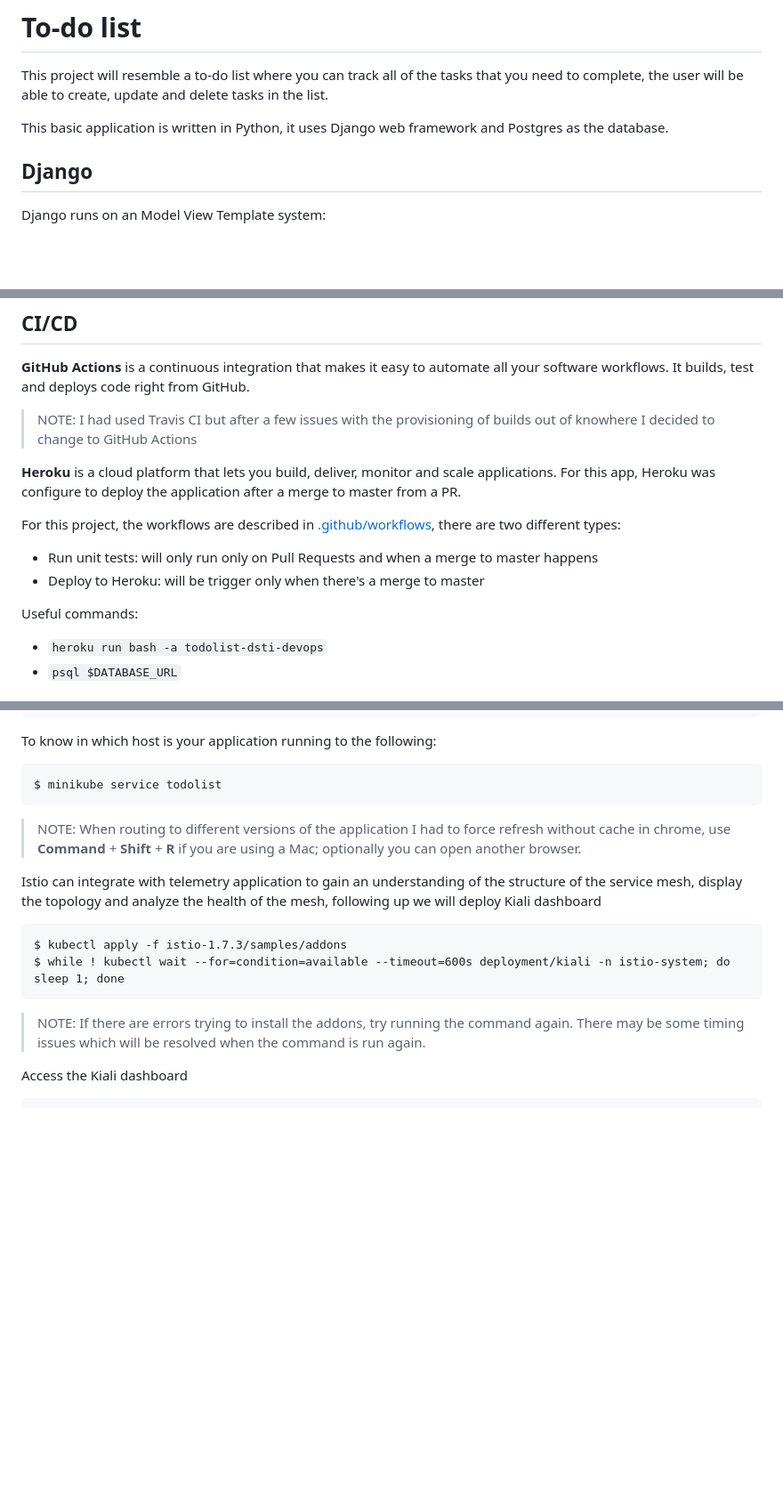
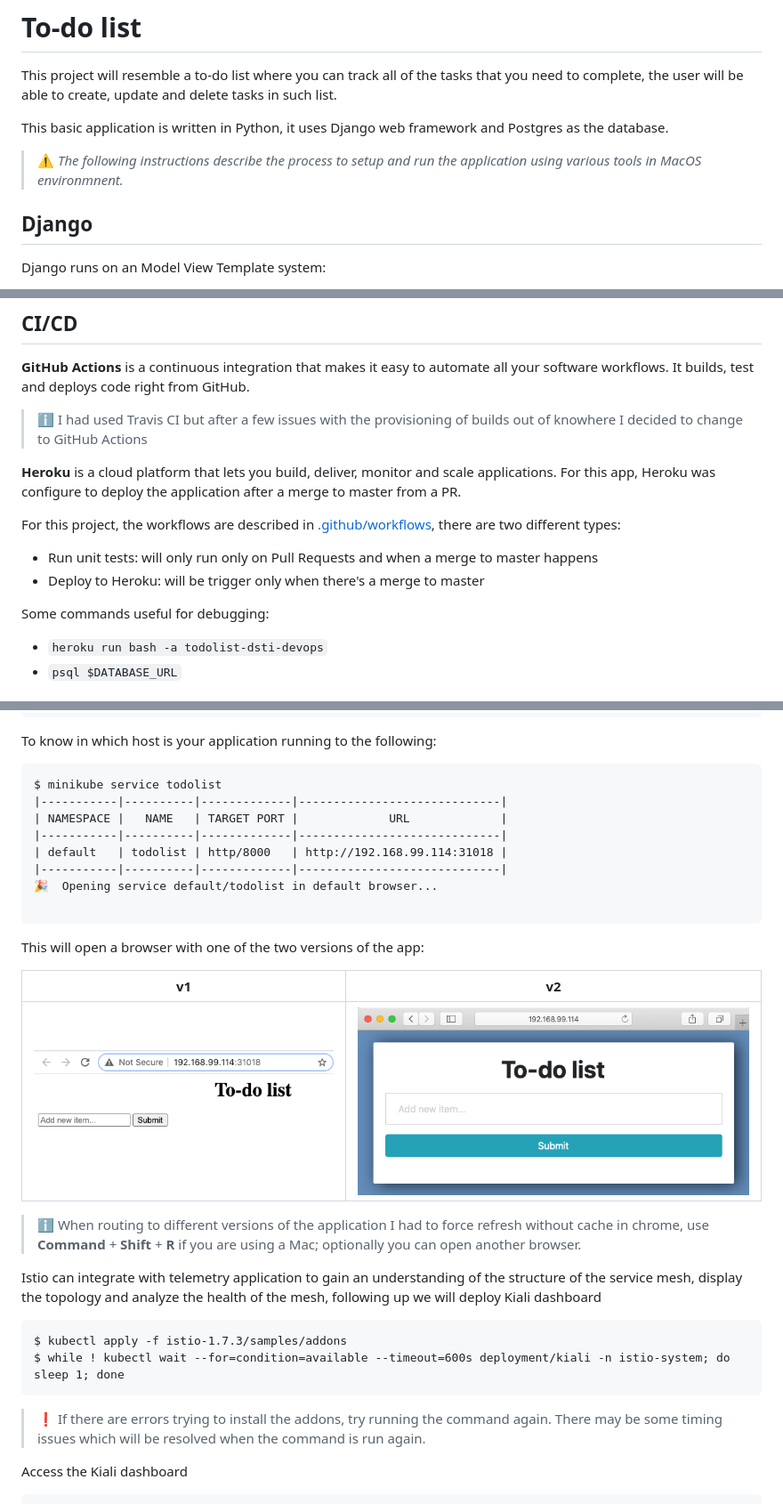
Before and after one commit to dianapatrong/todoproject, a Markdown page: README.md, 3 parts joined by grey strips. Shown: that part at 89% size. Drawn GitHub-style; pictures changed too: images/istio-v1.png (added), images/istio-v2.png (added); blank space fills up the shorter version.

Commit message:
More documentation and renamed file in istio folder

````diff
--- a/README.md
+++ b/README.md
@@ -1,8 +1,10 @@
 # To-do list
 This project will resemble a to-do list where you can track all of the tasks that you need to complete, the user will be
-able to create, update and delete tasks in the list.
+able to create, update and delete tasks in such list.
 
 This basic application is written in Python, it uses Django web framework and Postgres as the database.
+
+> ⚠️ _The following instructions describe the process to setup and run the application using various tools in MacOS environmnent._
 
 ## Django
 Django runs on an Model View Template system:
@@ -55,7 +78,7 @@ Destroying test database for alias 'default'...
 **GitHub Actions** is a continuous integration that makes it easy to automate all your software workflows.
 It builds, test and deploys code right from GitHub.
 
-> NOTE: I had used Travis CI but after a few issues with the provisioning of builds out of knowhere
+> ℹ️ I had used Travis CI but after a few issues with the provisioning of builds out of knowhere
 > I decided to change to GitHub Actions
 
 **Heroku** is a cloud platform that lets you build, deliver, monitor and scale applications. For this app, Heroku
@@ -65,8 +88,7 @@ For this project, the workflows are described in [.github/workflows](.github/wor
 * Run unit tests: will only run only on Pull Requests and when a merge to master happens
 * Deploy to Heroku: will be trigger only when there's a merge to master
 
-
-Useful commands:
+Some commands useful for debugging:
 * `heroku run bash -a todolist-dsti-devops`
 * `psql $DATABASE_URL`
 
@@ -185,9 +206,22 @@ $ istioctl analyze
 To know in which host is your application running to the following:
 ```
 $ minikube service todolist
+|-----------|----------|-------------|-----------------------------|
+| NAMESPACE |   NAME   | TARGET PORT |             URL             |
+|-----------|----------|-------------|-----------------------------|
+| default   | todolist | http/8000   | http://192.168.99.114:31018 |
+|-----------|----------|-------------|-----------------------------|
+🎉  Opening service default/todolist in default browser...
+
 ```
 
-> NOTE: When routing to different versions of the application I had to force refresh without cache in chrome, use
+This will open a browser with one of the two versions of the app:
+
+v1            |  v2
+:-------------------------:|:-------------------------:
+![v1](images/istio-v1.png)  | ![v1](images/istio-v2.png)
+
+> ℹ️  When routing to different versions of the application I had to force refresh without cache in chrome, use
 > **Command** + **Shift** + **R**  if you are using a Mac; optionally you can open another browser.
 
 Istio can integrate with telemetry application to gain an understanding of the structure of the service mesh,
@@ -198,7 +232,7 @@ $ kubectl apply -f istio-1.7.3/samples/addons
 $ while ! kubectl wait --for=condition=available --timeout=600s deployment/kiali -n istio-system; do sleep 1; done
 ```
 
-> NOTE: If there are errors trying to install the addons, try running the command again. There may be some timing
+> ❗ If there are errors trying to install the addons, try running the command again. There may be some timing
 > issues which will be resolved when the command is run again.
 
 Access the Kiali dashboard
````
Also changed, not shown: other parts of README.md (+31 -11 lines), 2 other files.
